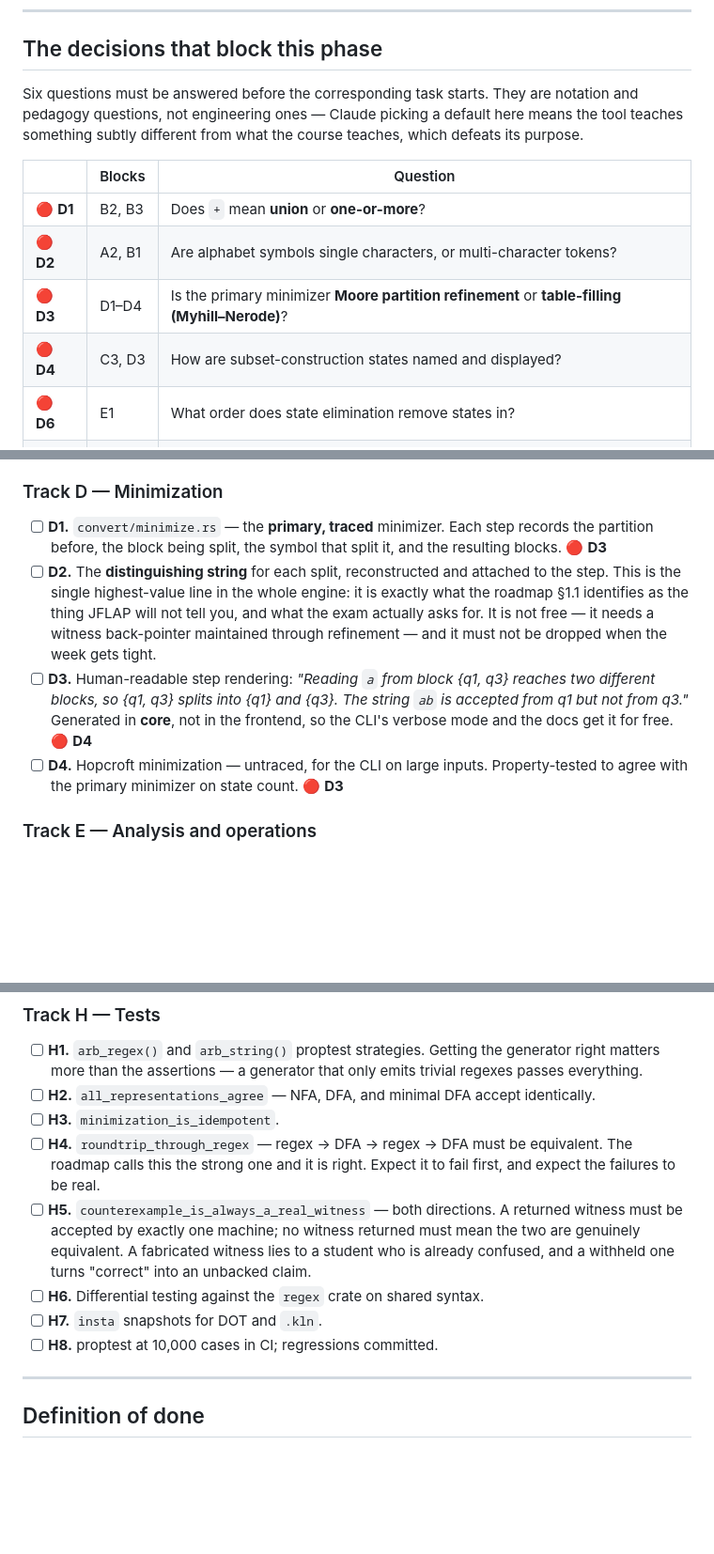
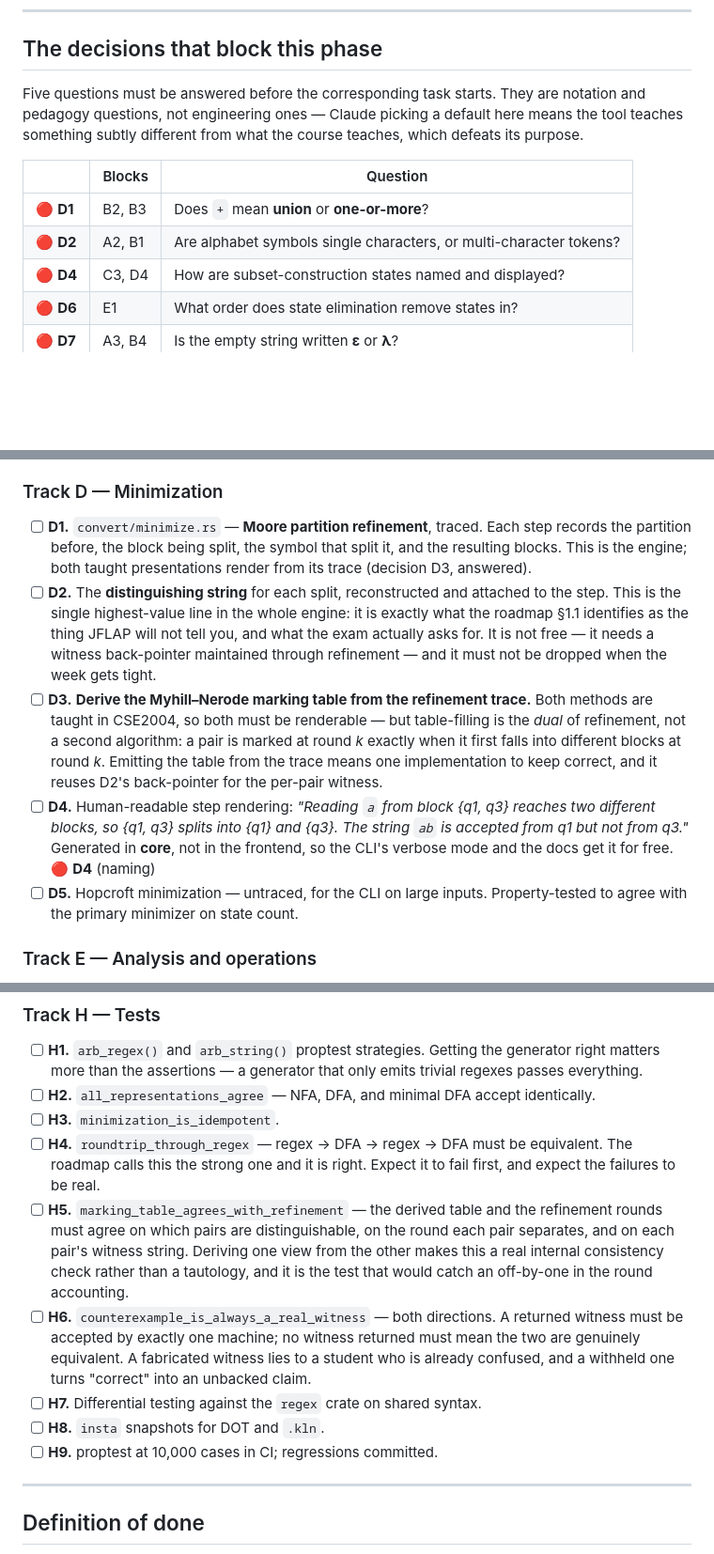
Before and after one commit to PranavShukla2/kleene, a Markdown page: docs/plan/phase-1.md, 3 parts joined by grey strips. Shown at 94% size. Drawn GitHub-style; blank space fills up the shorter version.

Commit message:
Phase 1: make the marking table a derived output of refinement
Both minimization methods are taught, so Track D now ends with deriving the
Myhill-Nerode marking table from the refinement trace rather than choosing
between the two. One algorithm, one witness mechanism, two renderings.

Adds H5, which asserts the derived table and the refinement rounds agree on
which pairs are distinguishable, on the round each pair separates, and on
every witness string. Because one view is derived from the other rather than
computed independently, that test is a genuine consistency check on the
round accounting rather than a tautology — it is what catches an off-by-one
that would otherwise show up as a table that disagrees with the diagram
beside it.

```diff
--- a/docs/plan/phase-1.md
+++ b/docs/plan/phase-1.md
@@ -20,7 +20,7 @@ stopping point if the semester goes sideways (roadmap §7).
 
 ## The decisions that block this phase
 
-Six questions must be answered before the corresponding task starts. They are notation and
+Five questions must be answered before the corresponding task starts. They are notation and
 pedagogy questions, not engineering ones — Claude picking a default here means the tool
 teaches something subtly different from what the course teaches, which defeats its purpose.
 
@@ -28,8 +28,7 @@ teaches something subtly different from what the course teaches, which defeats i
 |---|---|---|
 | 🔴 **D1** | B2, B3 | Does `+` mean **union** or **one-or-more**? |
 | 🔴 **D2** | A2, B1 | Are alphabet symbols single characters, or multi-character tokens? |
-| 🔴 **D3** | D1–D4 | Is the primary minimizer **Moore partition refinement** or **table-filling (Myhill–Nerode)**? |
-| 🔴 **D4** | C3, D3 | How are subset-construction states named and displayed? |
+| 🔴 **D4** | C3, D4 | How are subset-construction states named and displayed? |
 | 🔴 **D6** | E1 | What order does state elimination remove states in? |
 | 🔴 **D7** | A3, B4 | Is the empty string written **ε** or **λ**? |
 
@@ -88,20 +87,27 @@ in [DECISIONS.md](DECISIONS.md).
 
 ### Track D — Minimization
 
-- [ ] **D1.** `convert/minimize.rs` — the **primary, traced** minimizer. Each step records
-      the partition before, the block being split, the symbol that split it, and the
-      resulting blocks. 🔴 **D3**
+- [ ] **D1.** `convert/minimize.rs` — **Moore partition refinement**, traced. Each step
+      records the partition before, the block being split, the symbol that split it, and the
+      resulting blocks. This is the engine; both taught presentations render from its trace
+      (decision D3, answered).
 - [ ] **D2.** The **distinguishing string** for each split, reconstructed and attached to
       the step. This is the single highest-value line in the whole engine: it is exactly
       what the roadmap §1.1 identifies as the thing JFLAP will not tell you, and what the
       exam actually asks for. It is not free — it needs a witness back-pointer maintained
       through refinement — and it must not be dropped when the week gets tight.
-- [ ] **D3.** Human-readable step rendering: *"Reading `a` from block {q1, q3} reaches two
+- [ ] **D3.** **Derive the Myhill–Nerode marking table from the refinement trace.** Both
+      methods are taught in CSE2004, so both must be renderable — but table-filling is the
+      *dual* of refinement, not a second algorithm: a pair is marked at round *k* exactly
+      when it first falls into different blocks at round *k*. Emitting the table from the
+      trace means one implementation to keep correct, and it reuses D2's back-pointer for
+      the per-pair witness.
+- [ ] **D4.** Human-readable step rendering: *"Reading `a` from block {q1, q3} reaches two
       different blocks, so {q1, q3} splits into {q1} and {q3}. The string `ab` is accepted
       from q1 but not from q3."* Generated in **core**, not in the frontend, so the CLI's
-      verbose mode and the docs get it for free. 🔴 **D4**
-- [ ] **D4.** Hopcroft minimization — untraced, for the CLI on large inputs. Property-tested
-      to agree with the primary minimizer on state count. 🔴 **D3**
+      verbose mode and the docs get it for free. 🔴 **D4** (naming)
+- [ ] **D5.** Hopcroft minimization — untraced, for the CLI on large inputs. Property-tested
+      to agree with the primary minimizer on state count.
 
 ### Track E — Analysis and operations
 
@@ -159,13 +165,18 @@ in [DECISIONS.md](DECISIONS.md).
 - [ ] **H4.** `roundtrip_through_regex` — regex → DFA → regex → DFA must be equivalent.
       The roadmap calls this the strong one and it is right. Expect it to fail first, and
       expect the failures to be real.
-- [ ] **H5.** `counterexample_is_always_a_real_witness` — both directions. A returned
+- [ ] **H5.** `marking_table_agrees_with_refinement` — the derived table and the refinement
+      rounds must agree on which pairs are distinguishable, on the round each pair separates,
+      and on each pair's witness string. Deriving one view from the other makes this a real
+      internal consistency check rather than a tautology, and it is the test that would catch
+      an off-by-one in the round accounting.
+- [ ] **H6.** `counterexample_is_always_a_real_witness` — both directions. A returned
       witness must be accepted by exactly one machine; no witness returned must mean the two
       are genuinely equivalent. A fabricated witness lies to a student who is already
       confused, and a withheld one turns "correct" into an unbacked claim.
-- [ ] **H6.** Differential testing against the `regex` crate on shared syntax.
-- [ ] **H7.** `insta` snapshots for DOT and `.kln`.
-- [ ] **H8.** proptest at 10,000 cases in CI; regressions committed.
+- [ ] **H7.** Differential testing against the `regex` crate on shared syntax.
+- [ ] **H8.** `insta` snapshots for DOT and `.kln`.
+- [ ] **H9.** proptest at 10,000 cases in CI; regressions committed.
 
 ---
 
```
Also changed, not shown: other parts of docs/plan/phase-1.md (+3 -2 lines).
